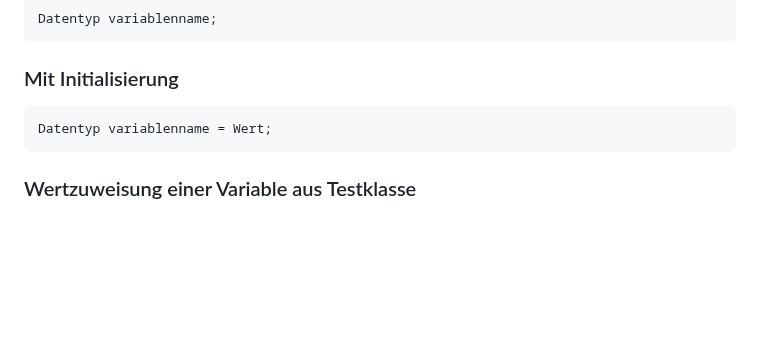
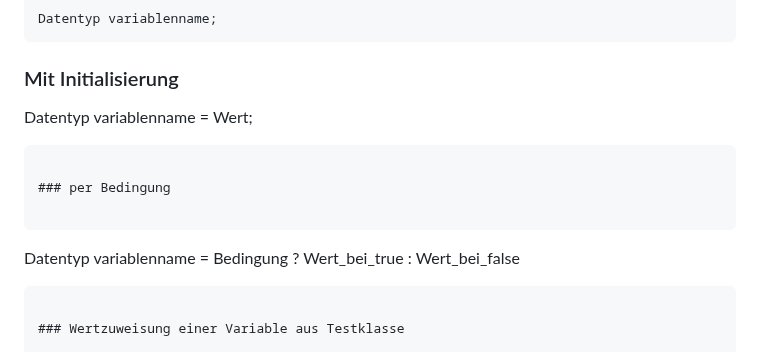
Before and after one commit to comboomPunkTsucht/OSZ_ITA12_Doc, a Markdown page: PAS/JAVAGrundlagen.md, the part around one of its changes. GitHub-like rendering; blank space fills up the shorter version.

````diff
--- a/PAS/JAVAGrundlagen.md
+++ b/PAS/JAVAGrundlagen.md
@@ -122,8 +122,13 @@ Datentyp variablenname;
 
 ### Mit Initialisierung
 
- ```java #
 Datentyp variablenname = Wert;
+```
+
+### per Bedingung
+
+```
+Datentyp variablenname = Bedingung ? Wert_bei_true : Wert_bei_false
 ```
 
 ### Wertzuweisung einer Variable aus Testklasse
````
Also changed, not shown: other parts of PAS/JAVAGrundlagen.md (+129 -1 lines).
